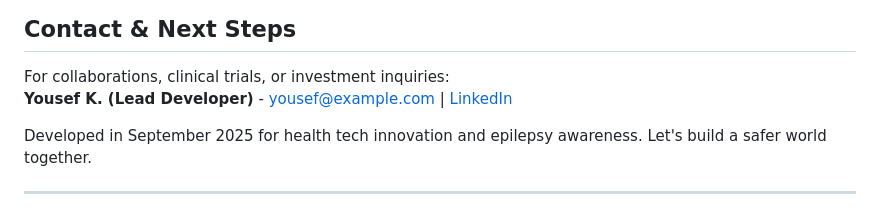
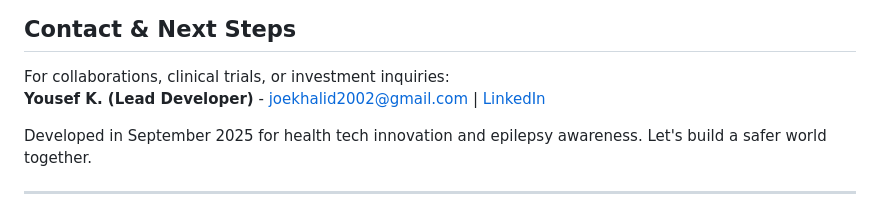
Before and after one commit to yousef2342K/NeuroGuard, a Markdown page: README.md, the part around the change. GitHub-like rendering.

```diff
--- a/README.md
+++ b/README.md
@@ -164,7 +164,7 @@ This project is licensed under the MIT License - see [LICENSE](LICENSE) for deta
 ## Contact & Next Steps
 
 For collaborations, clinical trials, or investment inquiries:
-**Yousef K. (Lead Developer)** - [yousef@example.com](mailto:joekhalid2002@gmail.com) | [LinkedIn](https://linkedin.com/in/yousef2342k)
+**Yousef K. (Lead Developer)** - [joekhalid2002@gmail.com](mailto:joekhalid2002@gmail.com) | [LinkedIn](https://linkedin.com/in/yousef2342k)
 
 Developed in September 2025 for health tech innovation and epilepsy awareness. Let's build a safer world together.
 
```
